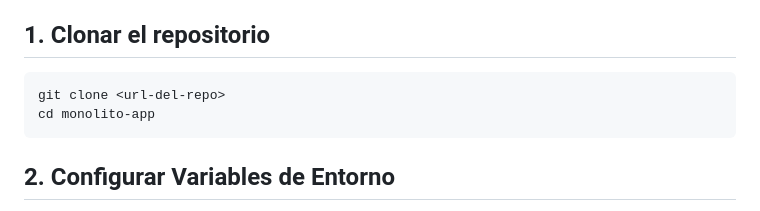
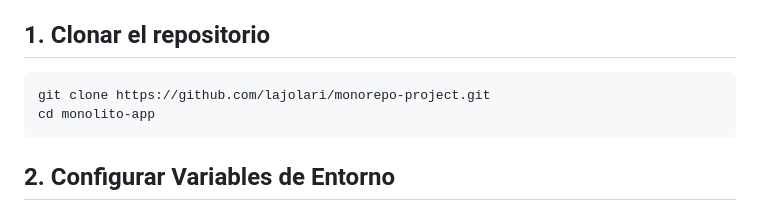
Before and after one commit to lajolari/monorepo-project, a Markdown page: README.md, the part around the change. Drawn GitHub-style.

Commit message:
Update clone command in README with actual URL

````diff
--- a/README.md
+++ b/README.md
@@ -47,7 +47,7 @@ Este proyecto utiliza Docker Compose para orquestar todo el entorno con un solo
 ## 1. Clonar el repositorio
 
 ```
-git clone <url-del-repo>
+git clone https://github.com/lajolari/monorepo-project.git
 cd monolito-app
 ```
 
````
